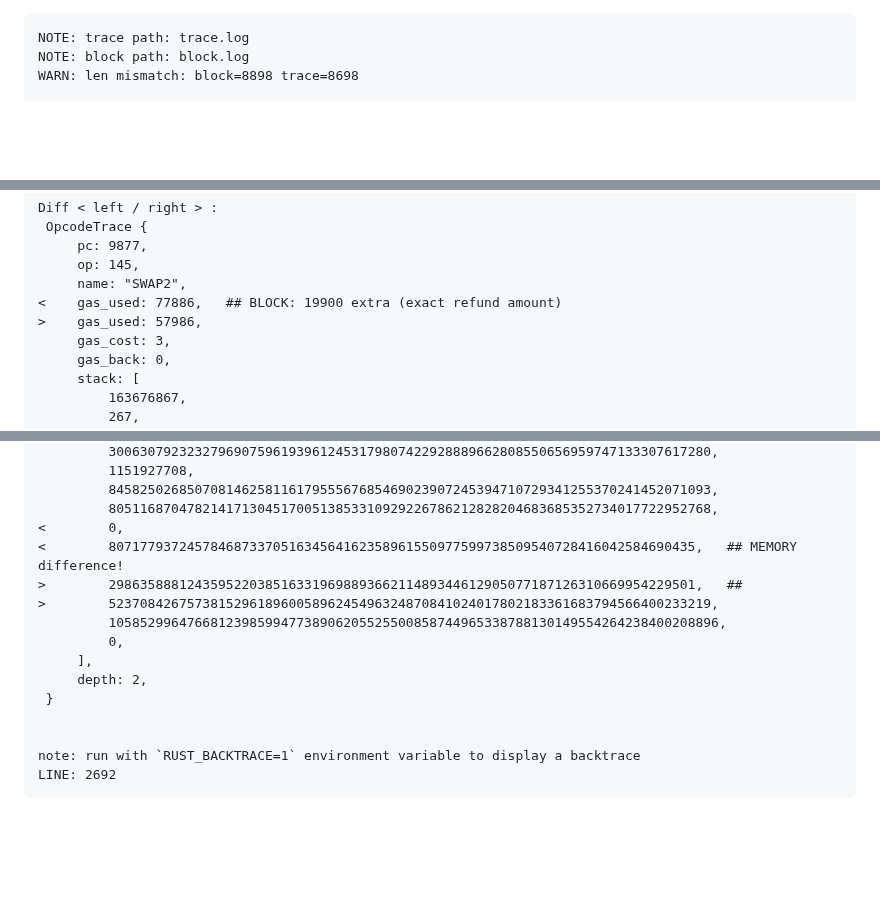
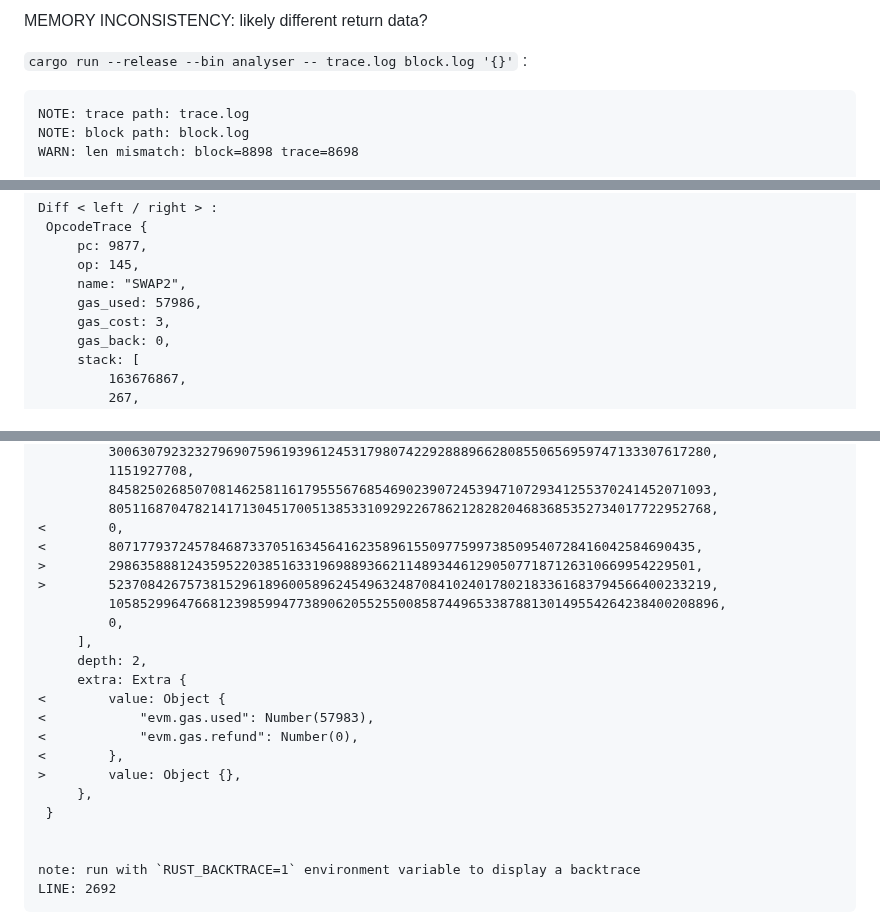
Before and after one commit to sergey-melnychuk/solenoid, a Markdown page: etc/todo.md, 3 parts joined by grey strips. Rendered like a GitHub page; blank space fills up the shorter version.

Commit message:
docs: update todo.md

````diff
--- a/etc/todo.md
+++ b/etc/todo.md
@@ -1,3 +1,7 @@
+MEMORY INCONSISTENCY: likely different return data?
+
+`cargo run --release --bin analyser -- trace.log block.log '{}'` :
+
 ```
 NOTE: trace path: trace.log
 NOTE: block path: block.log
@@ -11,8 +15,7 @@ Diff < left / right > :
      pc: 9877,
      op: 145,
      name: "SWAP2",
-<    gas_used: 77886,   ## BLOCK: 19900 extra (exact refund amount)
->    gas_used: 57986,
+     gas_used: 57986,
      gas_cost: 3,
      gas_back: 0,
      stack: [
@@ -104,13 +107,20 @@ Diff < left / right > :
          84582502685070814625811617955567685469023907245394710729341255370241452071093,
          80511687047821417130451700513853310929226786212828204683685352734017722952768,
 <        0,
-<        807177937245784687337051634564162358961550977599738509540728416042584690435,   ## MEMORY difference!
->        298635888124359522038516331969889366211489344612905077187126310669954229501,   ##
+<        807177937245784687337051634564162358961550977599738509540728416042584690435,
+>        298635888124359522038516331969889366211489344612905077187126310669954229501,
 >        52370842675738152961896005896245496324870841024017802183361683794566400233219,
          105852996476681239859947738906205525500858744965338788130149554264238400208896,
          0,
      ],
      depth: 2,
+     extra: Extra {
+<        value: Object {
+<            "evm.gas.used": Number(57983),
+<            "evm.gas.refund": Number(0),
+<        },
+>        value: Object {},
+     },
  }
 
 
````
Also changed, not shown: other parts of etc/todo.md (+91 -1 lines).
